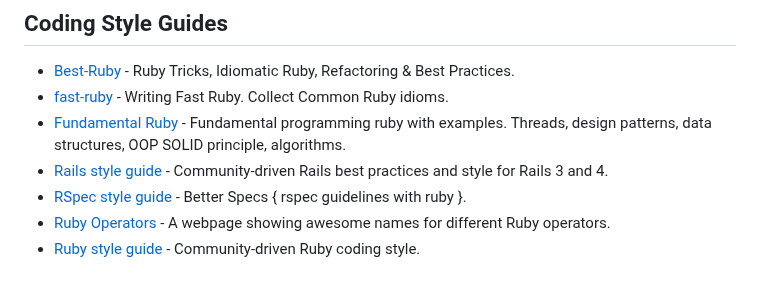
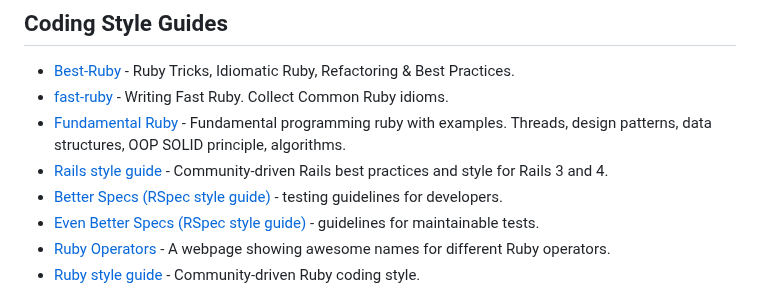
Before and after one commit to markets/awesome-ruby, a Markdown page: README.md, the part around the change. Rendered like a GitHub page.

Commit message:
add Even Better Specs

```diff
--- a/README.md
+++ b/README.md
@@ -376,7 +376,8 @@ Thanks to all [contributors](https://github.com/markets/awesome-ruby/graphs/cont
 * [fast-ruby](https://github.com/JuanitoFatas/fast-ruby) - Writing Fast Ruby. Collect Common Ruby idioms.
 * [Fundamental Ruby](https://github.com/khusnetdinov/ruby.fundamental) - Fundamental programming ruby with examples. Threads, design patterns, data structures, OOP SOLID principle, algorithms.
 * [Rails style guide](https://github.com/bbatsov/rails-style-guide) - Community-driven Rails best practices and style for Rails 3 and 4.
-* [RSpec style guide](https://github.com/andreareginato/betterspecs) - Better Specs { rspec guidelines with ruby }.
+* [Better Specs (RSpec style guide)](https://github.com/andreareginato/betterspecs) - testing guidelines for developers.
+* [Even Better Specs (RSpec style guide)](https://evenbetterspecs.github.io/) - guidelines for maintainable tests.
 * [Ruby Operators](http://ruby-operators.herokuapp.com/) - A webpage showing awesome names for different Ruby operators.
 * [Ruby style guide](https://github.com/bbatsov/ruby-style-guide) - Community-driven Ruby coding style.
 
```
